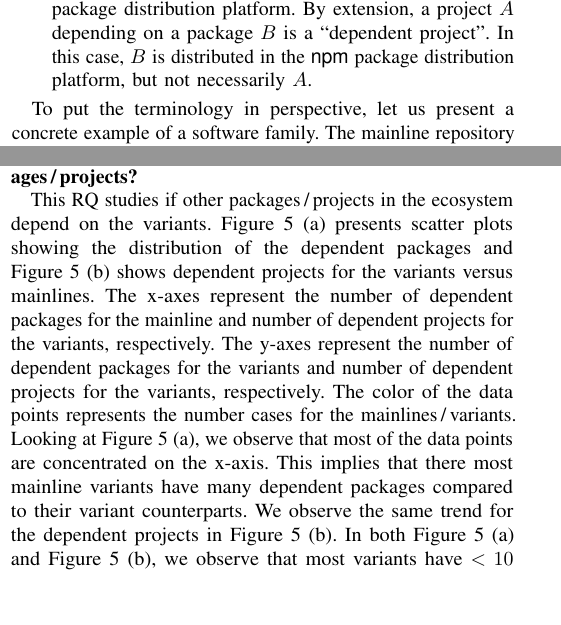
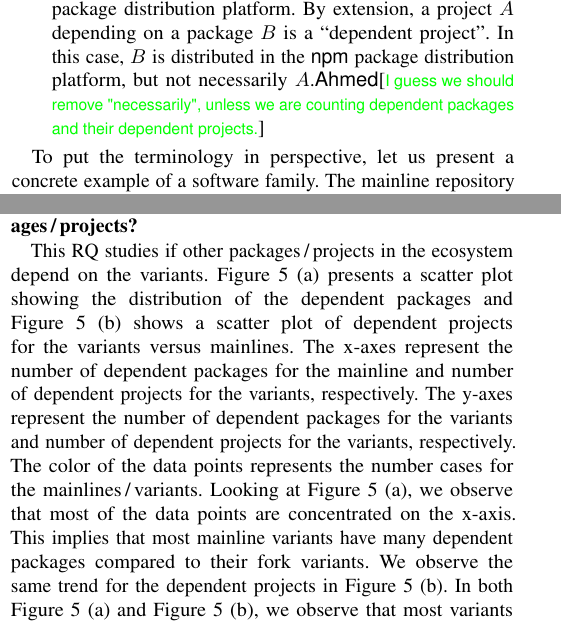
Before and after one commit to johnxu21/Benevol-2020, a LaTeX paper (Main.tex, which reads introduction.tex, results.tex): two parts of the columns of pages 2 and 4 of 5, joined at a grey line, cut so that both start at the same text, the shorter picture padded with empty space. Compiled offline with pdfLaTeX; a missing font is replaced by an installed copy or a similar font; a LaTeX package or settings file that is missing is left out.

Commit message:
iteration and comment

````diff
--- a/introduction.tex
+++ b/introduction.tex
@@ -72,7 +72,7 @@ Before stating our research goal and research questions, let us first discuss th
 
     \item \textbf{Dependent package.}  A package $A$ depending on a package $B$ is a ``dependent package of $B$''. By definition, both $A$ and $B$ are distributed in a package distribution platform. %\sd{I think you need to split up the definition and talk about the ``dependent package'' and a ```dependent project''. Otherwise the columns in  Table~\ref{tab:example} don't match.}
 
-      \item \textbf{Dependent project.} A project is a repository in which a package is developed, but not necessarily distributed in a package distribution platform. By extension, a project $A$ depending on a package $B$ is a ``dependent project''. In this case, $B$ is distributed in \npm, but not necessarily $A$.
+      \item \textbf{Dependent project.} A project is a repository in which a package is developed, but not necessarily distributed in a package distribution platform. By extension, a project $A$ depending on a package $B$ is a ``dependent project''. In this case, $B$ is distributed in \npm, but not necessarily $A$.\az{I guess we should remove "necessarily", unless we are counting dependent packages and their dependent projects.}
 
 \end{itemize}
 
--- a/results.tex
+++ b/results.tex
@@ -104,12 +104,12 @@ Overall, we observe the mainlines having more dependencies compared to their var
 $RQ_3$: \textbf{Do the variant projects have dependent packages\,/\,projects?}
 
 This RQ studies if other packages\,/\,projects in the ecosystem depend on the variants.
-Figure~\ref{fig:packages_and_projects}~(a) presents scatter plots showing the distribution of the dependent packages and Figure~\ref{fig:packages_and_projects}~(b) shows dependent projects for the variants versus mainlines.
+Figure~\ref{fig:packages_and_projects}~(a) presents a scatter plot showing the distribution of the dependent packages and Figure~\ref{fig:packages_and_projects}~(b) shows a scatter plot of dependent projects for the variants versus mainlines.
 The x-axes represent the number of dependent packages for the mainline and number of dependent projects for the variants, respectively.
 The y-axes represent the number of dependent packages for the variants and number of dependent projects for the variants, respectively.
 The color of the data points represents the number cases for the mainlines\,/\,variants.
 Looking at Figure~\ref{fig:packages_and_projects}~(a), we observe that most of the data points are concentrated on the x-axis.
-This implies that there most mainline variants have many dependent packages compared to their variant counterparts.
+This implies that most mainline variants have many dependent packages compared to their fork variants.
 We observe the same trend for the dependent projects in Figure~\ref{fig:packages_and_projects}~(b).
 In both Figure~\ref{fig:packages_and_projects}~(a) and Figure~\ref{fig:packages_and_projects}~(b), we observe that most variants have $<10$ dependent packages\,/\,projects.
 This is still interesting since it implies that some developers do depend on the variants as opposed to their mainlines counterparts offering similar functionality.
````
Also changed, not shown: conclusion.tex (+1 -1 lines).
